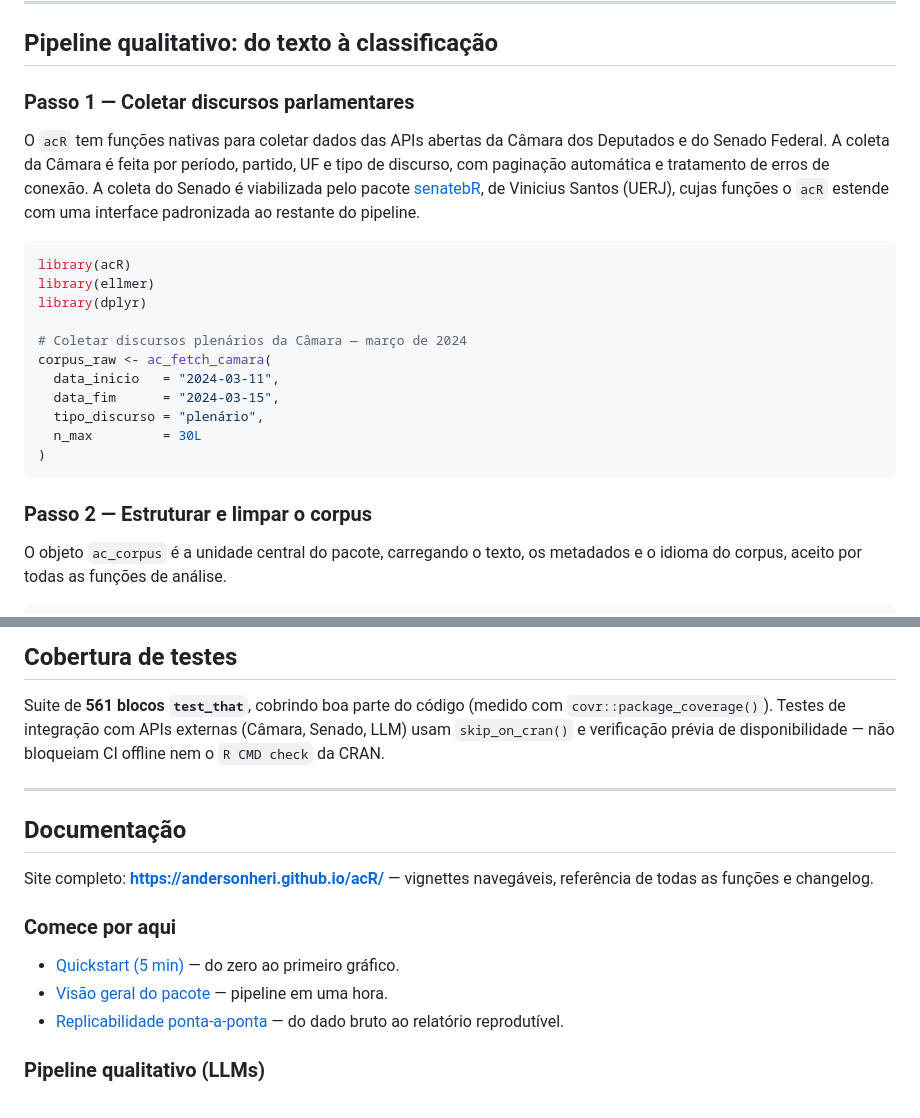
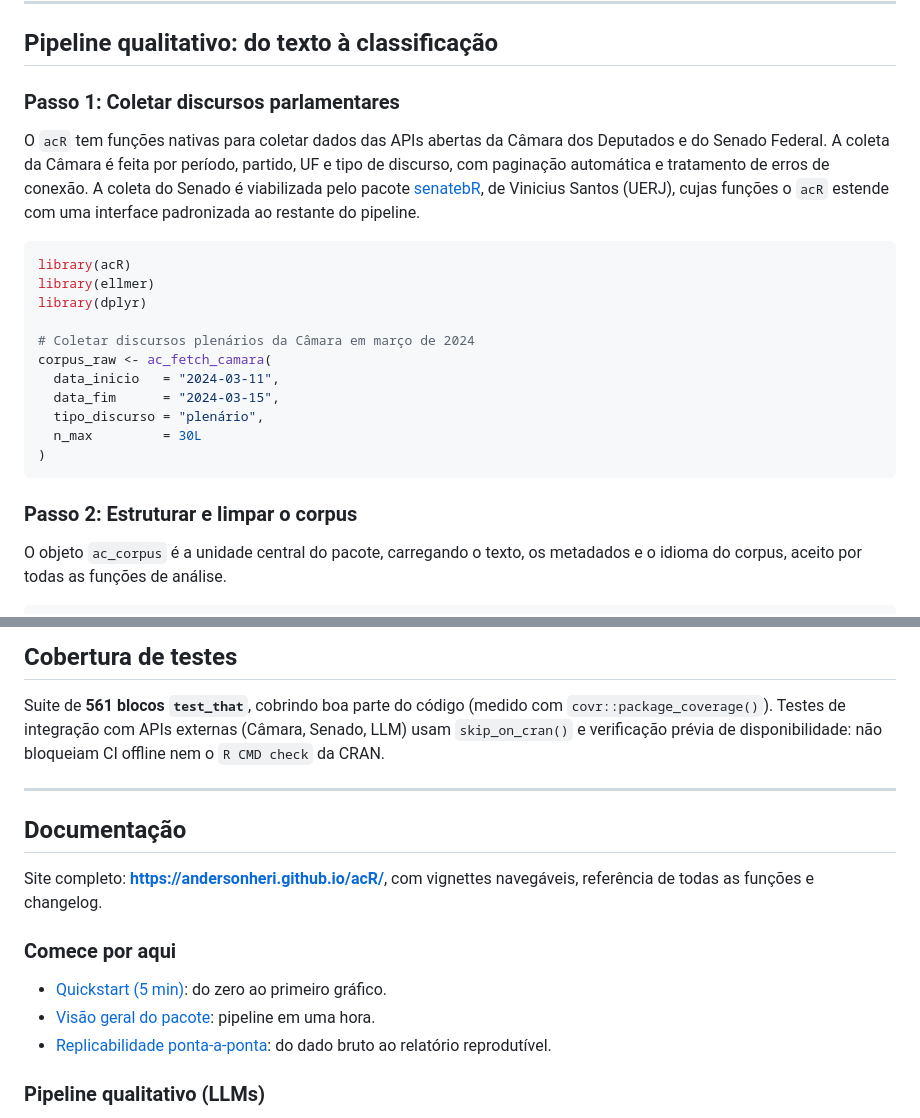
Before and after one commit to andersonheri/acR, a Markdown page: README.md, 2 parts joined by grey strips. Drawn GitHub-style.

````diff
--- a/README.md
+++ b/README.md
@@ -157,7 +157,7 @@ install.packages("ellmer")
 
 ## Pipeline qualitativo: do texto à classificação
 
-### Passo 1 — Coletar discursos parlamentares
+### Passo 1: Coletar discursos parlamentares
 
 O `acR` tem funções nativas para coletar dados das APIs abertas da Câmara
 dos Deputados e do Senado Federal. A coleta da Câmara é feita por período,
@@ -172,7 +172,7 @@ library(acR)
 library(ellmer)
 library(dplyr)
 
-# Coletar discursos plenários da Câmara — março de 2024
+# Coletar discursos plenários da Câmara em março de 2024
 corpus_raw <- ac_fetch_camara(
   data_inicio   = "2024-03-11",
   data_fim      = "2024-03-15",
@@ -181,7 +181,7 @@ corpus_raw <- ac_fetch_camara(
 )
 ```
 
-### Passo 2 — Estruturar e limpar o corpus
+### Passo 2: Estruturar e limpar o corpus
 
 O objeto `ac_corpus` é a unidade central do pacote, carregando o texto,
 os metadados e o idioma do corpus, aceito por todas as funções de análise.
@@ -450,21 +450,21 @@ utilitários — veja **[Funções disponíveis (completo)](https://andersonheri
 Suite de **561 blocos `test_that`**, cobrindo boa parte do código
 (medido com `covr::package_coverage()`). Testes de
 integração com APIs externas (Câmara, Senado, LLM) usam `skip_on_cran()`
-e verificação prévia de disponibilidade — não bloqueiam CI offline nem
+e verificação prévia de disponibilidade: não bloqueiam CI offline nem
 o `R CMD check` da CRAN.
 
 ---
 
 ## Documentação
 
-Site completo: **<https://andersonheri.github.io/acR/>** — vignettes navegáveis,
+Site completo: **<https://andersonheri.github.io/acR/>**, com vignettes navegáveis,
 referência de todas as funções e changelog.
 
 ### Comece por aqui
 
-- [Quickstart (5 min)](https://andersonheri.github.io/acR/articles/quickstart.html) — do zero ao primeiro gráfico.
-- [Visão geral do pacote](https://andersonheri.github.io/acR/articles/introducao-acR.html) — pipeline em uma hora.
-- [Replicabilidade ponta-a-ponta](https://andersonheri.github.io/acR/articles/replicabilidade.html) — do dado bruto ao relatório reprodutível.
+- [Quickstart (5 min)](https://andersonheri.github.io/acR/articles/quickstart.html): do zero ao primeiro gráfico.
+- [Visão geral do pacote](https://andersonheri.github.io/acR/articles/introducao-acR.html): pipeline em uma hora.
+- [Replicabilidade ponta-a-ponta](https://andersonheri.github.io/acR/articles/replicabilidade.html): do dado bruto ao relatório reprodutível.
 
 ### Pipeline qualitativo (LLMs)
 
````
Also changed, not shown: other parts of README.md (+25 -25 lines).
